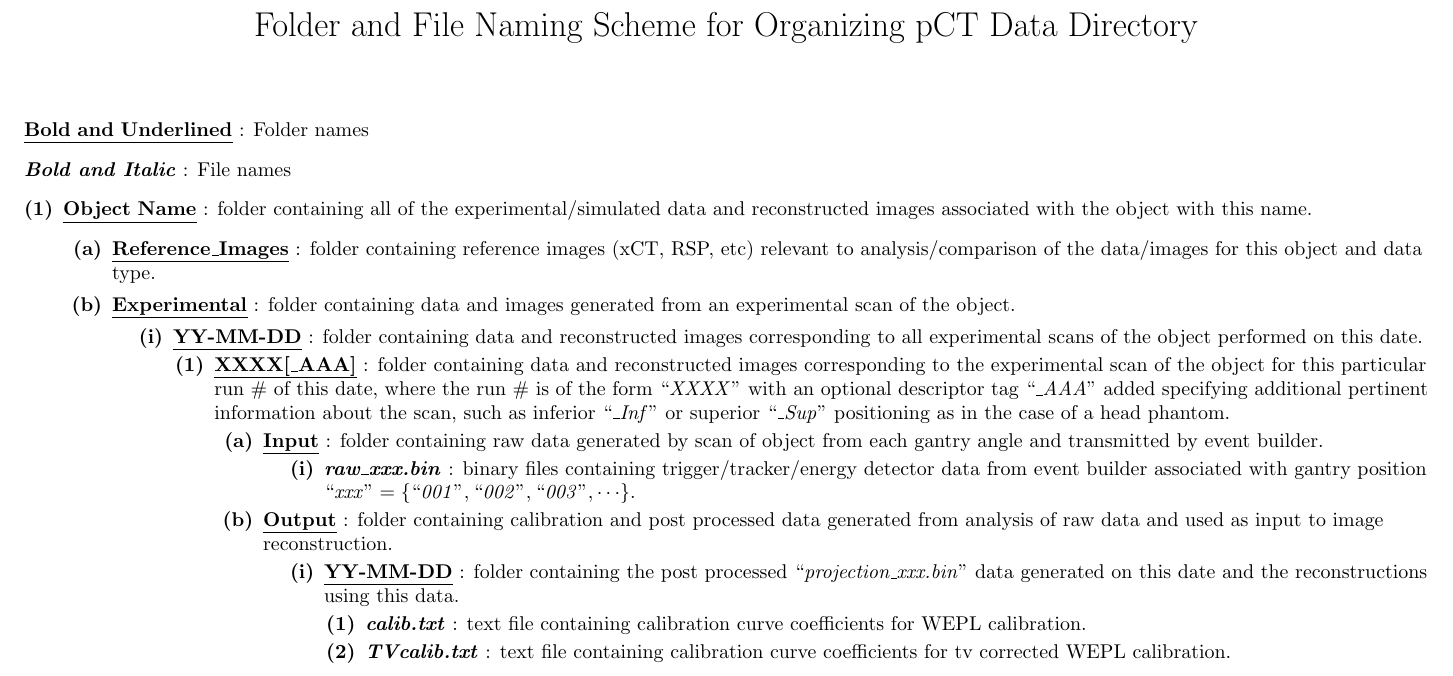
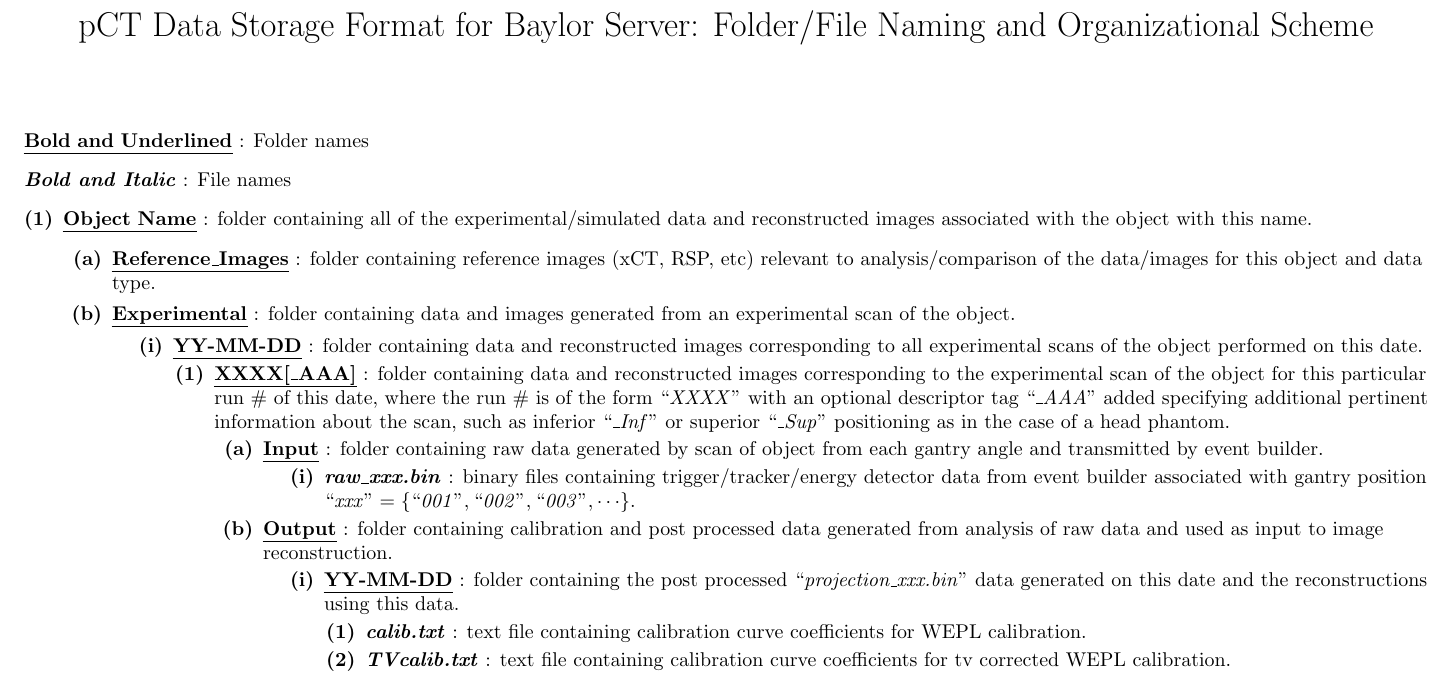
Before and after one commit to BlakeSchultze/pCT_Documentation, a LaTeX document (pCT_Data_Organization_Format.tex): part of page 1 of 5, cut at the place of the change. Compiled offline with pdfLaTeX.

Commit message:
Updated pCT data format tex/PDF from Kodiak

```diff
--- a/pCT_Data_Organization_Format.tex
+++ b/pCT_Data_Organization_Format.tex
@@ -19,7 +19,7 @@
 \setlist[myEnumerate,11]{label=\textbf{(\alph*)},labelindent=1pt, leftmargin=*}
 \setlist[myEnumerate,12]{label=\textbf{(\roman*)},labelindent=1pt, leftmargin=*}
 
-\title{\vspace{-4ex}Folder and File Naming Scheme for Organizing pCT Data Directory}
+\title{\vspace{-4ex}pCT Data Storage Format for Baylor Server: Folder/File Naming and Organizational Scheme}
 \date{\vspace{-5ex}}
 
 %%%%%%%%%%%%%%%%%%%%%%%%%%%%%%%%%%%%%%%%%%%%%%%%%%%%%%%%%%%%%%%%%%%%%%%%%%%%%%%%%%%%%%%%%%%%%%%%%%%%%%%%%%%%%%%%%%%%%%%%%%%%%%%%%%%%%%%%%%%%%%%%%%%%%%%%%%%%%%%%%%%%%%%%%%%%%%%%%%%%%%%%%%%%%%%%%%%%%%%%%%%%%%%%%%%%%%%%%%%%%%
```
Also changed, not shown: 1 other file.
